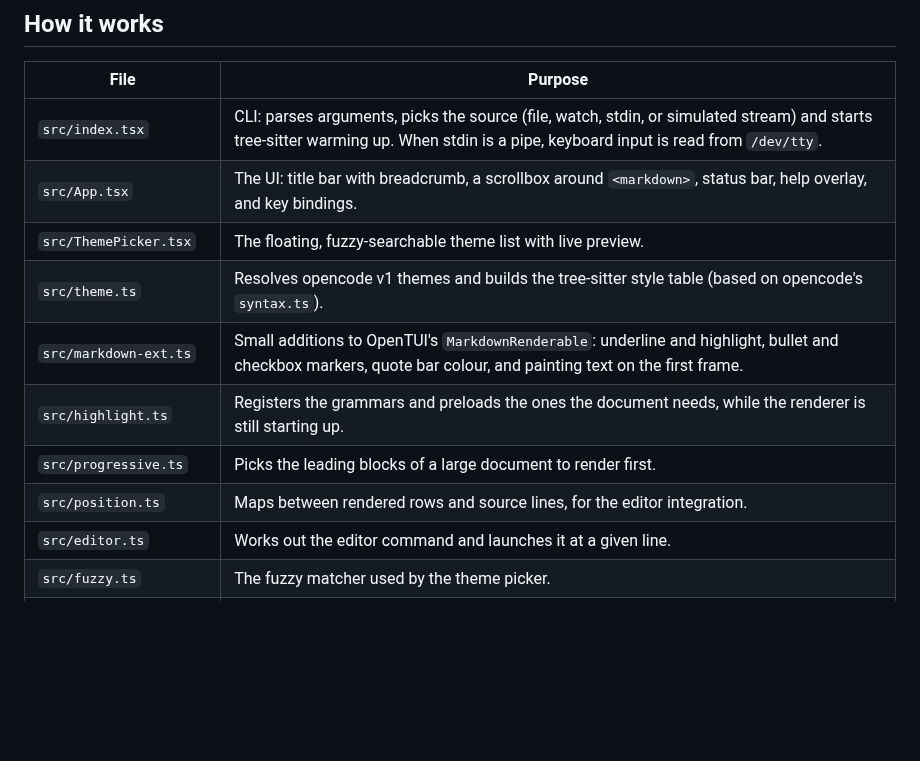
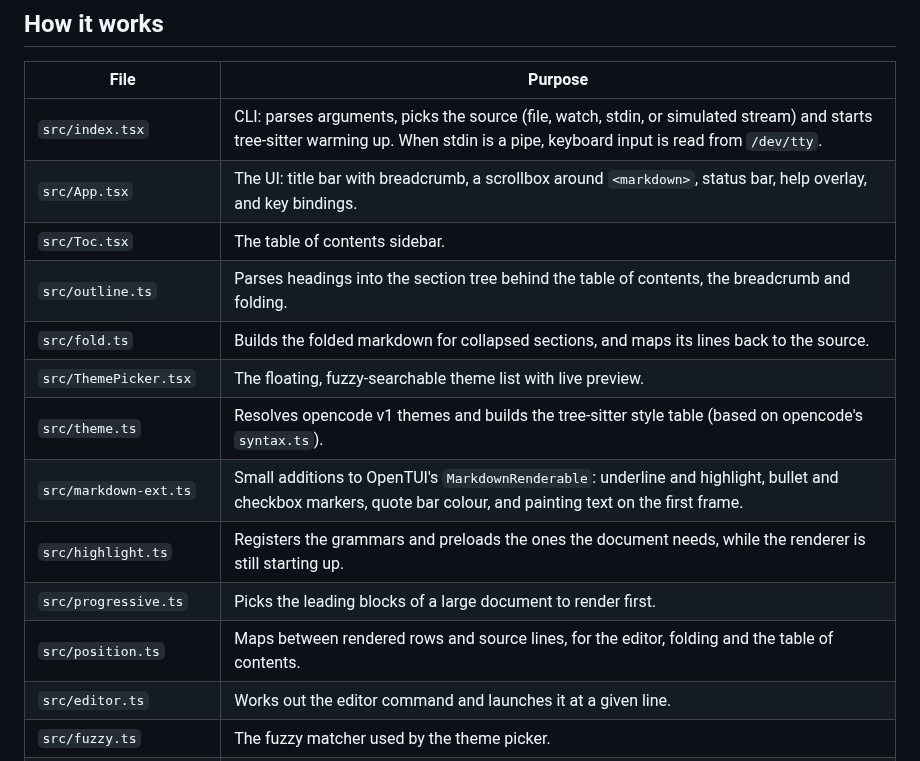
Before and after one commit to mandarvu/oturead, a Markdown page: README.md, the part around one of its changes. Rendered like a GitHub page; blank space fills up the shorter version.

```diff
--- a/README.md
+++ b/README.md
@@ -101,12 +130,15 @@ Themes in `~/.config/opencode/themes/` are picked up too.
 |------------------------|---------|
 | `src/index.tsx`        | CLI: parses arguments, picks the source (file, watch, stdin, or simulated stream) and starts tree-sitter warming up. When stdin is a pipe, keyboard input is read from `/dev/tty`. |
 | `src/App.tsx`          | The UI: title bar with breadcrumb, a scrollbox around `<markdown>`, status bar, help overlay, and key bindings. |
+| `src/Toc.tsx`          | The table of contents sidebar. |
+| `src/outline.ts`       | Parses headings into the section tree behind the table of contents, the breadcrumb and folding. |
+| `src/fold.ts`          | Builds the folded markdown for collapsed sections, and maps its lines back to the source. |
 | `src/ThemePicker.tsx`  | The floating, fuzzy-searchable theme list with live preview. |
 | `src/theme.ts`         | Resolves opencode v1 themes and builds the tree-sitter style table (based on opencode's `syntax.ts`). |
 | `src/markdown-ext.ts`  | Small additions to OpenTUI's `MarkdownRenderable`: underline and highlight, bullet and checkbox markers, quote bar colour, and painting text on the first frame. |
 | `src/highlight.ts`     | Registers the grammars and preloads the ones the document needs, while the renderer is still starting up. |
 | `src/progressive.ts`   | Picks the leading blocks of a large document to render first. |
-| `src/position.ts`      | Maps between rendered rows and source lines, for the editor integration. |
+| `src/position.ts`      | Maps between rendered rows and source lines, for the editor, folding and the table of contents. |
 | `src/editor.ts`        | Works out the editor command and launches it at a given line. |
 | `src/fuzzy.ts`         | The fuzzy matcher used by the theme picker. |
 | `src/parsers-config.ts`| The tree-sitter grammar list from opencode, plus extra fence aliases (`shell`, `golang`, `tf`, `jsonc`, …). |
```
Also changed, not shown: other parts of README.md (+29 -0 lines), docs/screenshot-code.png, docs/screenshot-folding.png (added), docs/screenshot.png.
